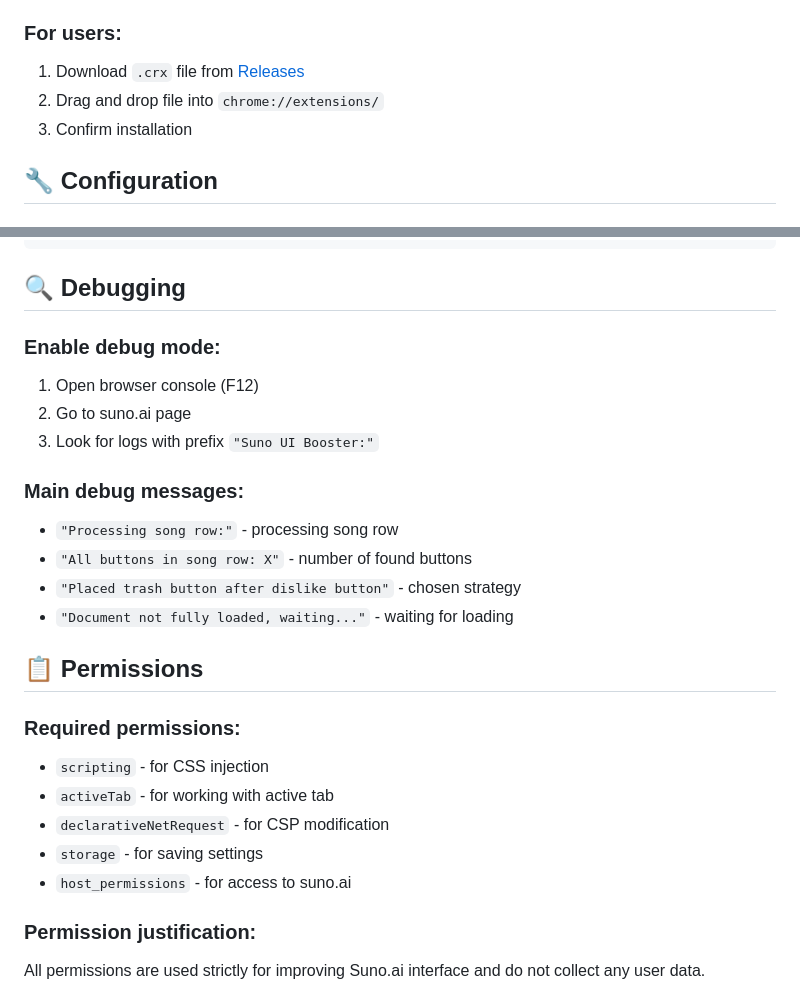
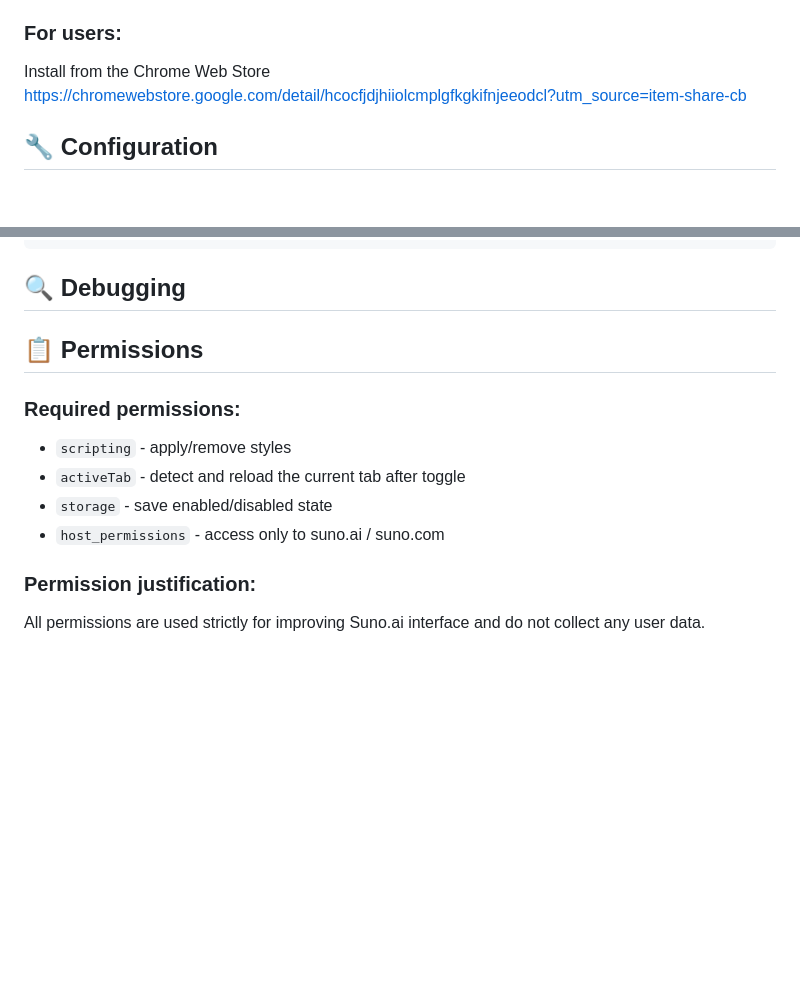
Before and after one commit to asmetanka/suno-ui-booster, a Markdown page: README.md, 2 parts joined by grey strips. Drawn GitHub-style; blank space fills up the shorter version.

Commit message:
Update README.md to reflect installation via Chrome Web Store, remove debug message examples for a cleaner console, and clarify permissions for improved user understanding.

```diff
--- a/README.md
+++ b/README.md
@@ -34,9 +34,8 @@ Enhanced interface for Suno.ai with additional features and optimized design.
 5. Select the extension folder
 
 ### For users:
-1. Download `.crx` file from [Releases](https://github.com/asmetanka/suno-ui-booster/releases)
-2. Drag and drop file into `chrome://extensions/`
-3. Confirm installation
+Install from the Chrome Web Store
+https://chromewebstore.google.com/detail/hcocfjdjhiiolcmplgfkgkifnjeeodcl?utm_source=item-share-cb
 
 ## 🔧 Configuration
 
@@ -142,25 +141,15 @@ button[aria-label*="More Options"] {
 
 ## 🔍 Debugging
 
-### **Enable debug mode:**
-1. Open browser console (F12)
-2. Go to suno.ai page
-3. Look for logs with prefix `"Suno UI Booster:"`
-
-### **Main debug messages:**
-- `"Processing song row:"` - processing song row
-- `"All buttons in song row: X"` - number of found buttons
-- `"Placed trash button after dislike button"` - chosen strategy
-- `"Document not fully loaded, waiting..."` - waiting for loading
+<!-- Debug message examples removed to keep console clean policy -->
 
 ## 📋 Permissions
 
 ### **Required permissions:**
-- `scripting` - for CSS injection
-- `activeTab` - for working with active tab
-- `declarativeNetRequest` - for CSP modification
-- `storage` - for saving settings
-- `host_permissions` - for access to suno.ai
+- `scripting` - apply/remove styles
+- `activeTab` - detect and reload the current tab after toggle
+- `storage` - save enabled/disabled state
+- `host_permissions` - access only to suno.ai / suno.com
 
 ### **Permission justification:**
 All permissions are used strictly for improving Suno.ai interface and do not collect any user data.
```
